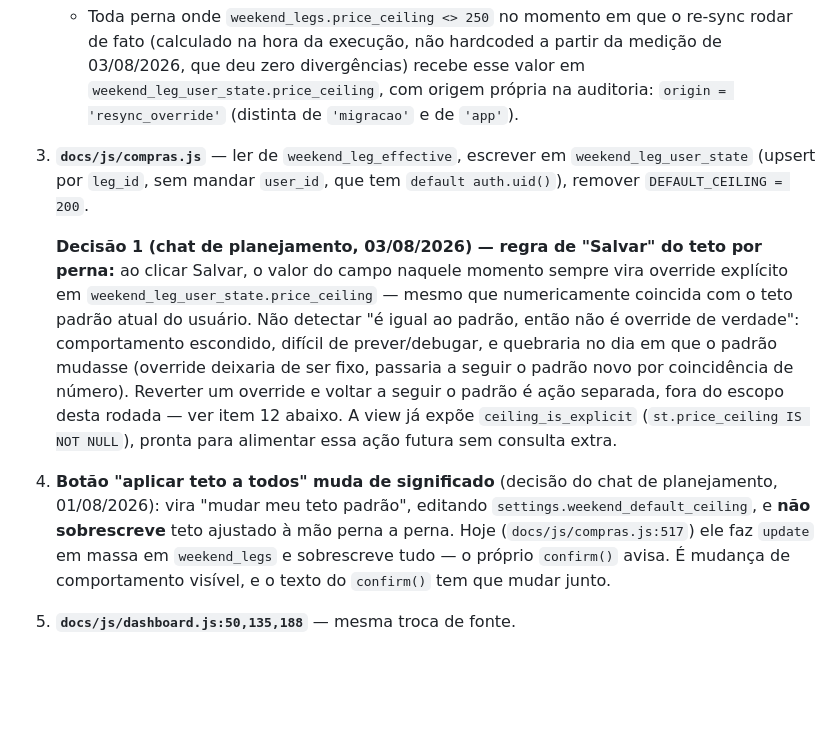
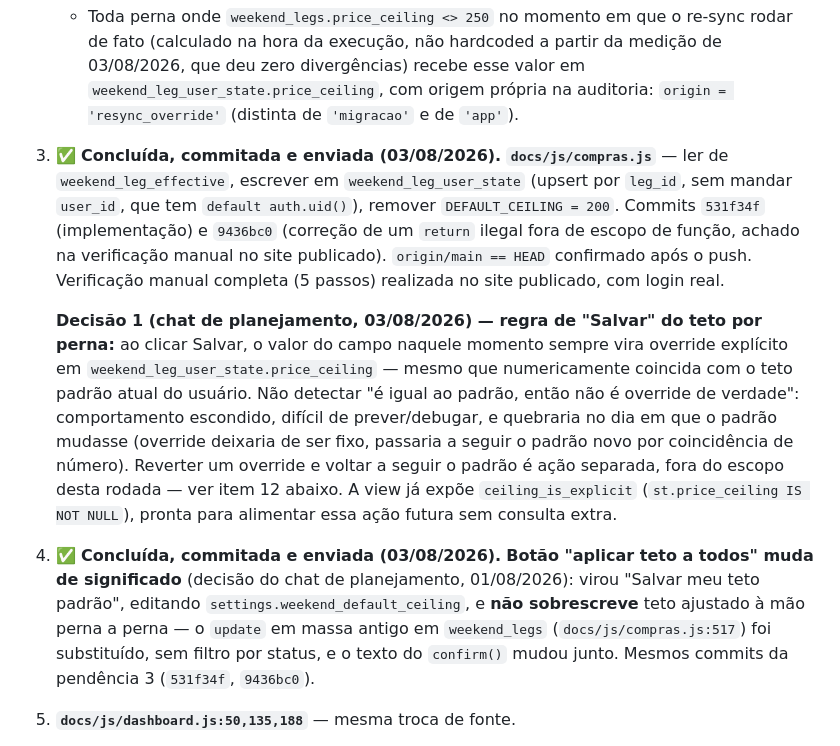
Before and after one commit to Eltoneap/flyiop, a Markdown page: PLANO-ATIVO.md, the part around the change. GitHub-like rendering; blank space fills up the shorter version.

Commit message:
docs: registra conclusão das pendências 3/4 da Etapa 4.2
STATE.md e PLANO-ATIVO.md: marca docs/js/compras.js e o botão "aplicar teto
a todos" como concluídos, commitados e enviados (531f34f, 9436bc0), com
verificação manual completa no site publicado. Deixa explícito que o
próximo foco é o re-sync do estado (pendências 1 e 2, desenho já aprovado,
ainda não implementado).

```diff
--- a/PLANO-ATIVO.md
+++ b/PLANO-ATIVO.md
@@ -282,9 +282,14 @@ entre agora e a execução real da 4.2 pode gerar divergência nova.
      valor em `weekend_leg_user_state.price_ceiling`, com origem própria na
      auditoria: `origin = 'resync_override'` (distinta de `'migracao'` e de
      `'app'`).
-3. **`docs/js/compras.js`** — ler de `weekend_leg_effective`, escrever em
-   `weekend_leg_user_state` (upsert por `leg_id`, sem mandar `user_id`, que tem
-   `default auth.uid()`), remover `DEFAULT_CEILING = 200`.
+3. ✅ **Concluída, commitada e enviada (03/08/2026).** **`docs/js/compras.js`**
+   — ler de `weekend_leg_effective`, escrever em `weekend_leg_user_state`
+   (upsert por `leg_id`, sem mandar `user_id`, que tem `default auth.uid()`),
+   remover `DEFAULT_CEILING = 200`. Commits `531f34f` (implementação) e
+   `9436bc0` (correção de um `return` ilegal fora de escopo de função,
+   achado na verificação manual no site publicado). `origin/main == HEAD`
+   confirmado após o push. Verificação manual completa (5 passos) realizada
+   no site publicado, com login real.
 
    **Decisão 1 (chat de planejamento, 03/08/2026) — regra de "Salvar" do teto
    por perna:** ao clicar Salvar, o valor do campo naquele momento sempre vira
@@ -297,12 +302,13 @@ entre agora e a execução real da 4.2 pode gerar divergência nova.
    padrão é ação separada, fora do escopo desta rodada — ver item 12 abaixo.
    A view já expõe `ceiling_is_explicit` (`st.price_ceiling IS NOT NULL`),
    pronta para alimentar essa ação futura sem consulta extra.
-4. **Botão "aplicar teto a todos" muda de significado** (decisão do chat de
-   planejamento, 01/08/2026): vira "mudar meu teto padrão", editando
-   `settings.weekend_default_ceiling`, e **não sobrescreve** teto ajustado à mão
-   perna a perna. Hoje (`docs/js/compras.js:517`) ele faz `update` em massa em
-   `weekend_legs` e sobrescreve tudo — o próprio `confirm()` avisa. É mudança de
-   comportamento visível, e o texto do `confirm()` tem que mudar junto.
+4. ✅ **Concluída, commitada e enviada (03/08/2026).** **Botão "aplicar teto a
+   todos" muda de significado** (decisão do chat de planejamento, 01/08/2026):
+   virou "Salvar meu teto padrão", editando `settings.weekend_default_ceiling`,
+   e **não sobrescreve** teto ajustado à mão perna a perna — o `update` em
+   massa antigo em `weekend_legs` (`docs/js/compras.js:517`) foi substituído,
+   sem filtro por status, e o texto do `confirm()` mudou junto. Mesmos commits
+   da pendência 3 (`531f34f`, `9436bc0`).
 5. **`docs/js/dashboard.js:50,135,188`** — mesma troca de fonte.
 6. **`src/weekends.py:164`, `src/live_check.py:123`, `src/telegram_notifier.py:169`**
    — trocar `leg.price_ceiling or 200` pelo teto efetivo por usuário. Encosta na
```
Also changed, not shown: STATE.md (+1 -1 lines).
